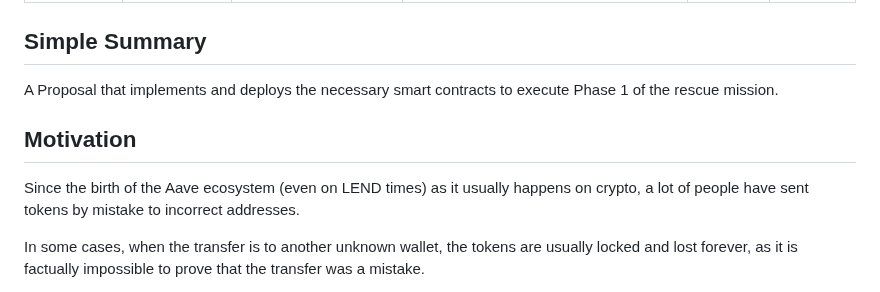
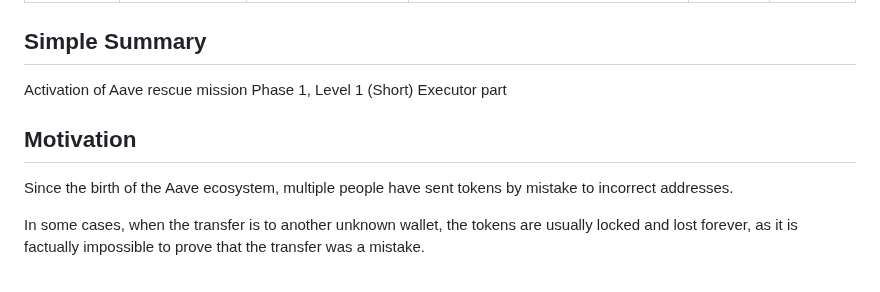
Before and after one commit to aave/aip, a Markdown page: content/aips/RESCUE-MISSION-PHASE-1-SHORT.md, the part around one of its changes. Drawn GitHub-style.

```diff
--- a/content/aips/RESCUE-MISSION-PHASE-1-SHORT.md
+++ b/content/aips/RESCUE-MISSION-PHASE-1-SHORT.md
@@ -9,10 +9,10 @@ updated: 2023-02-22
 
 
 ## Simple Summary
-A Proposal that implements and deploys the necessary smart contracts to execute Phase 1 of the rescue mission.
+Activation of Aave rescue mission Phase 1, Level 1 (Short) Executor part
 
 ## Motivation
-Since the birth of the Aave ecosystem (even on LEND times) as it usually happens on crypto, a lot of people have sent tokens by mistake to incorrect addresses.
+Since the birth of the Aave ecosystem, multiple people have sent tokens by mistake to incorrect addresses.
 
 In some cases, when the transfer is to another unknown wallet, the tokens are usually locked and lost forever, as it is factually impossible to prove that the transfer was a mistake.
 
```
Also changed, not shown: other parts of content/aips/RESCUE-MISSION-PHASE-1-SHORT.md (+3 -3 lines), content/aips/RESCUE-MISSION-PHASE-1-LONG.md (+2 -1 lines).
